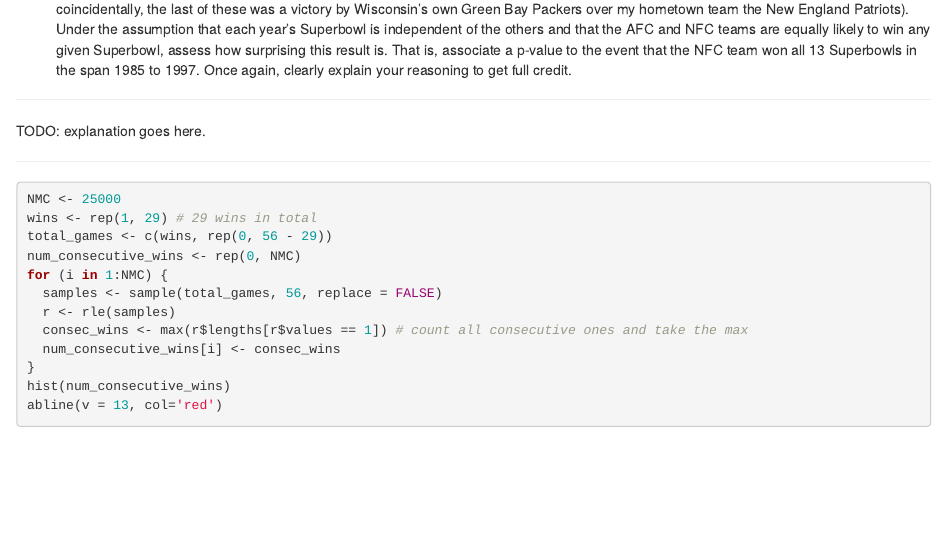
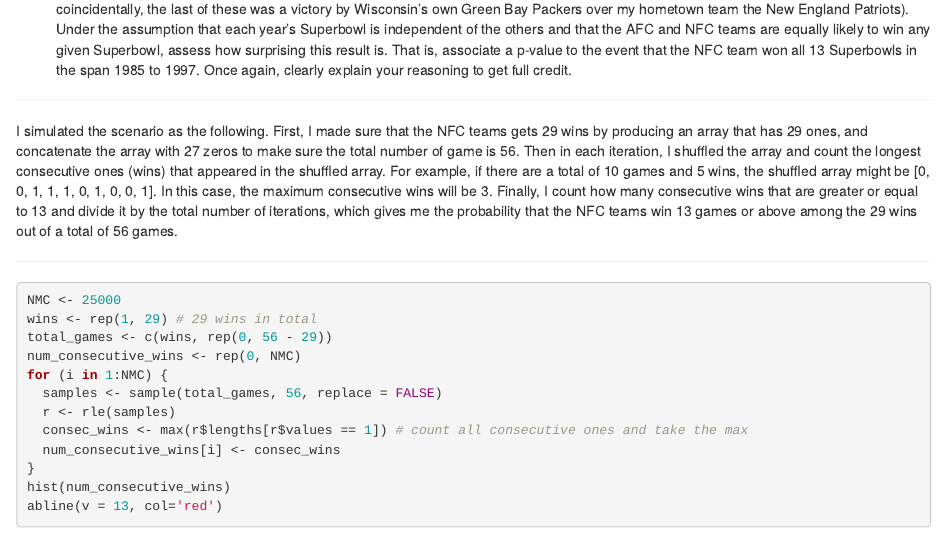
Before and after one commit to Slijeff/stat340, an R Markdown document (hw03/hw03.Rmd): the page in a window 1100 px wide, from 3960 px down. The pictures show the output file hw03/hw03.html that the author committed with the source, opened offline.

Commit message:
update hw03

```diff
--- a/hw03/hw03.Rmd
+++ b/hw03/hw03.Rmd
@@ -152,7 +152,7 @@ Once again, clearly explain your reasoning to get full credit.
 
 ***
 
-TODO: explanation goes here.
+I simulated the scenario as the following. First, I made sure that the NFC teams gets 29 wins by producing an array that has 29 ones, and concatenate the array with 27 zeros to make sure the total number of game is 56. Then in each iteration, I shuffled the array and count the longest consecutive ones (wins) that appeared in the shuffled array. For example, if there are a total of 10 games and 5 wins, the shuffled array might be [0, 0, 1, 1, 1, 0, 1, 0, 0, 1]. In this case, the maximum consecutive wins will be 3. Finally, I count how many consecutive wins that are greater or equal to 13 and divide it by the total number of iterations, which gives me the probability that the NFC teams win 13 games or above among the 29 wins out of a total of 56 games.
 
 ***
 
```
Also changed, not shown: hw03/hw03.html.
